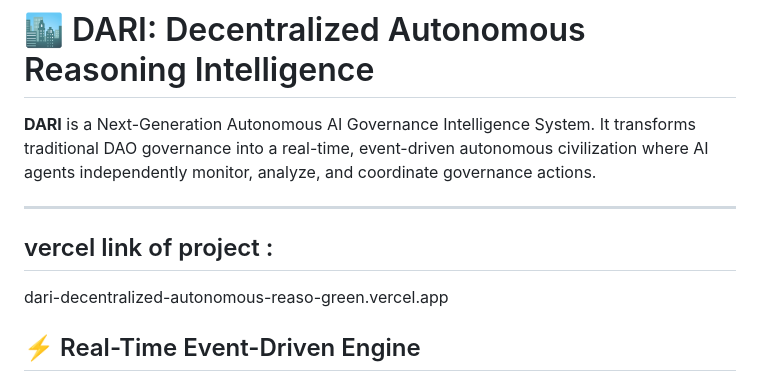
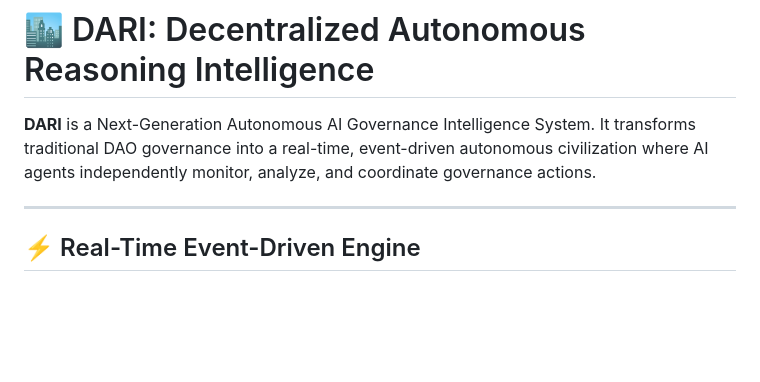
Before and after one commit to Cybercamp1/DARI-Decentralized-Autonomous-Reasoning-Intelligence, a Markdown page: README.md, the part around the change. GitHub-like rendering; blank space fills up the shorter version.

```diff
--- a/README.md
+++ b/README.md
@@ -3,9 +3,6 @@
 **DARI** is a Next-Generation Autonomous AI Governance Intelligence System. It transforms traditional DAO governance into a real-time, event-driven autonomous civilization where AI agents independently monitor, analyze, and coordinate governance actions.
 
 ---
-## vercel link of project :
-dari-decentralized-autonomous-reaso-green.vercel.app
-
 
 ## ⚡ Real-Time Event-Driven Engine
 
```
